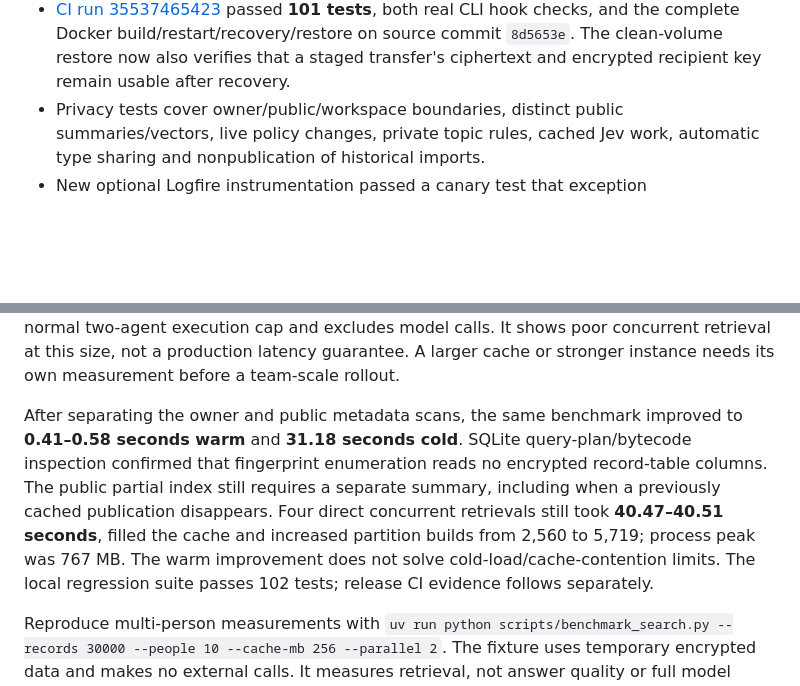
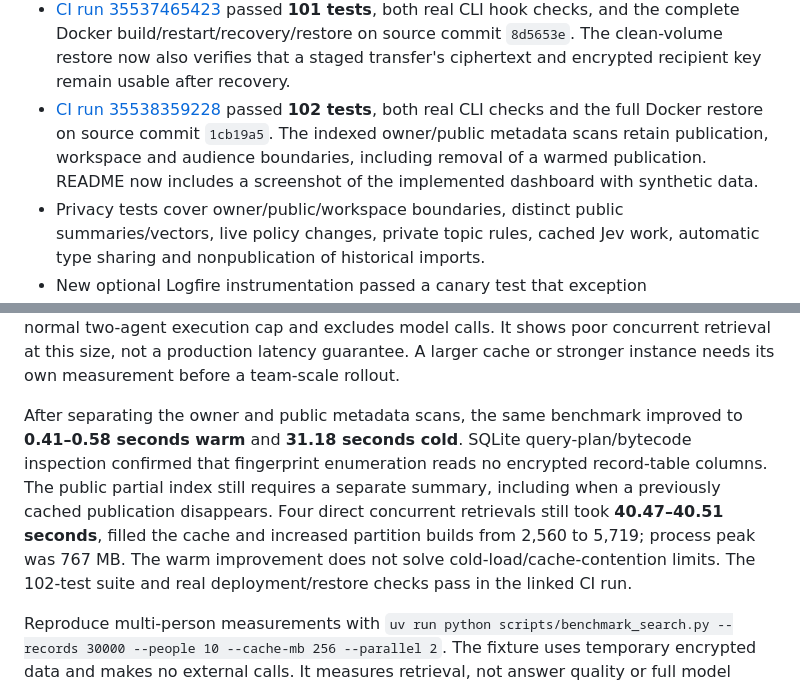
Before and after one commit to BerriAI/litellm-memory, a Markdown page: docs/release-checklist.md, 2 parts joined by grey strips. GitHub-like rendering; blank space fills up the shorter version.

Commit message:
Record verified indexed-search release checks

```diff
--- a/docs/release-checklist.md
+++ b/docs/release-checklist.md
@@ -17,6 +17,7 @@ This file distinguishes implementation from verified deployment. It is not a cla
 - Read-only inspection of the existing Slack app confirmed that `users:read` and `users:read.email` are absent from its current OAuth scope list. It must be updated/reinstalled before the new membership checks can work; no Slack permissions were changed during this inspection.
 - The local suite now passes **101 tests**, Ruff and all three frontend module checks. Nine transfer tests cover recipient-bound packets, exact evidence/date preservation, restart resume, ownership/CORS/capability isolation, manifest verification, tombstones, pause, departure, expiry, storage bounds, cancellation races and CSP origin validation. A two-installation browser test copied one synthetic record through the single-tab flow without a password, then showed its original September 18 date and private status at the destination. This is synthetic evidence, not a transfer of real member history.
 - [CI run 35537465423](https://github.com/moe-berri/litemem/actions/runs/35537465423) passed **101 tests**, both real CLI hook checks, and the complete Docker build/restart/recovery/restore on source commit `8d5653e`. The clean-volume restore now also verifies that a staged transfer's ciphertext and encrypted recipient key remain usable after recovery.
+- [CI run 35538359228](https://github.com/moe-berri/litemem/actions/runs/35538359228) passed **102 tests**, both real CLI checks and the full Docker restore on source commit `1cb19a5`. The indexed owner/public metadata scans retain publication, workspace and audience boundaries, including removal of a warmed publication. README now includes a screenshot of the implemented dashboard with synthetic data.
 - Privacy tests cover owner/public/workspace boundaries, distinct public summaries/vectors, live policy changes, private topic rules, cached Jev work, automatic type sharing and nonpublication of historical imports.
 - New optional Logfire instrumentation passed a canary test that exception messages/private input do not appear in exported spans. Full-suite validation after subsequent changes remains required.
 
@@ -37,7 +38,7 @@ Two simultaneous queries by different people in the 30,000-record fixture comple
 
 Four direct retrieval calls by different people in the 100,000-record/10-person fixture completed in **46.50–46.54 seconds**. The 512 MB cache filled and cumulative partition builds rose from 2,560 to 5,709; process peak was 629 MB. This stress test bypasses the normal two-agent execution cap and excludes model calls. It shows poor concurrent retrieval at this size, not a production latency guarantee. A larger cache or stronger instance needs its own measurement before a team-scale rollout.
 
-After separating the owner and public metadata scans, the same benchmark improved to **0.41–0.58 seconds warm** and **31.18 seconds cold**. SQLite query-plan/bytecode inspection confirmed that fingerprint enumeration reads no encrypted record-table columns. The public partial index still requires a separate summary, including when a previously cached publication disappears. Four direct concurrent retrievals still took **40.47–40.51 seconds**, filled the cache and increased partition builds from 2,560 to 5,719; process peak was 767 MB. The warm improvement does not solve cold-load/cache-contention limits. The local regression suite passes 102 tests; release CI evidence follows separately.
+After separating the owner and public metadata scans, the same benchmark improved to **0.41–0.58 seconds warm** and **31.18 seconds cold**. SQLite query-plan/bytecode inspection confirmed that fingerprint enumeration reads no encrypted record-table columns. The public partial index still requires a separate summary, including when a previously cached publication disappears. Four direct concurrent retrievals still took **40.47–40.51 seconds**, filled the cache and increased partition builds from 2,560 to 5,719; process peak was 767 MB. The warm improvement does not solve cold-load/cache-contention limits. The 102-test suite and real deployment/restore checks pass in the linked CI run.
 
 Reproduce multi-person measurements with `uv run python scripts/benchmark_search.py --records 30000 --people 10 --cache-mb 256 --parallel 2`. The fixture uses temporary encrypted data and makes no external calls. It measures retrieval, not answer quality or full model latency.
 
```
